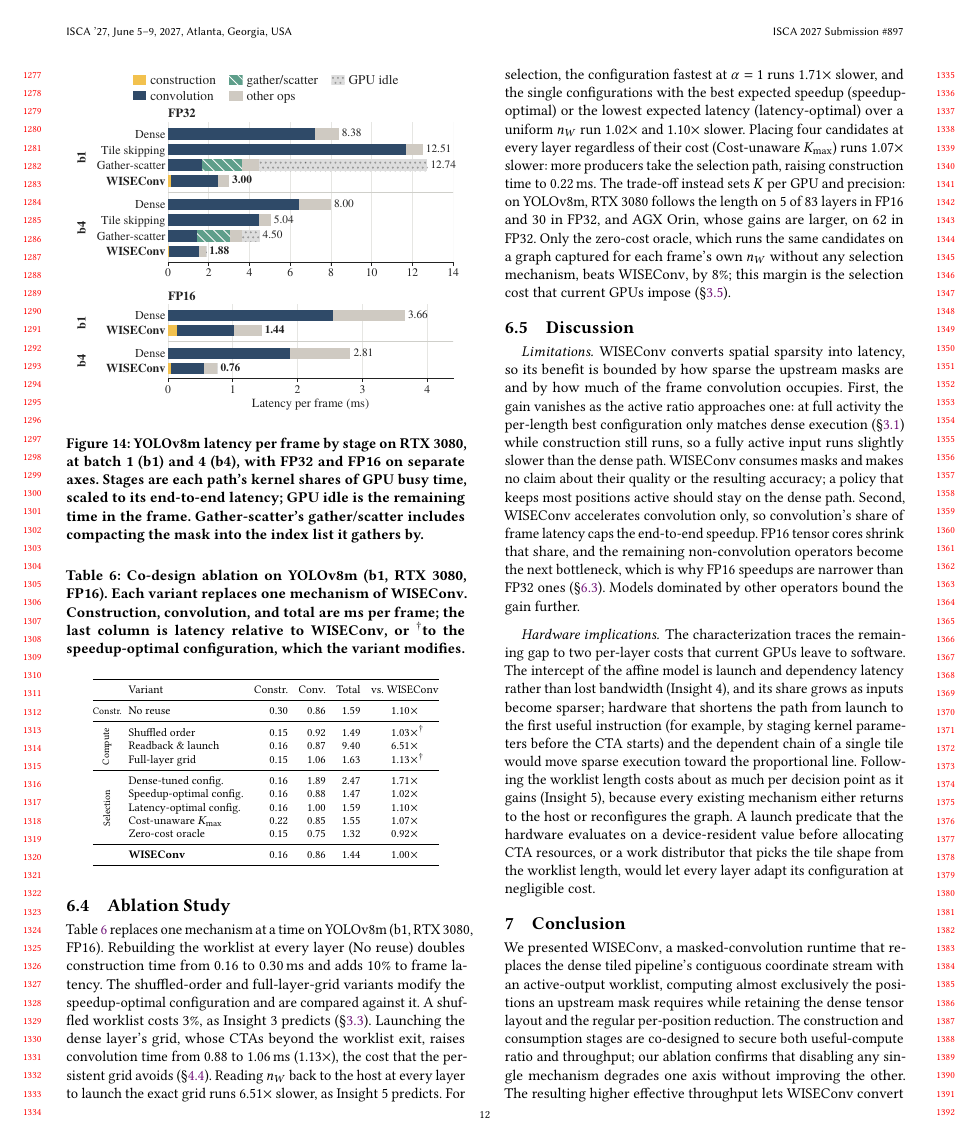
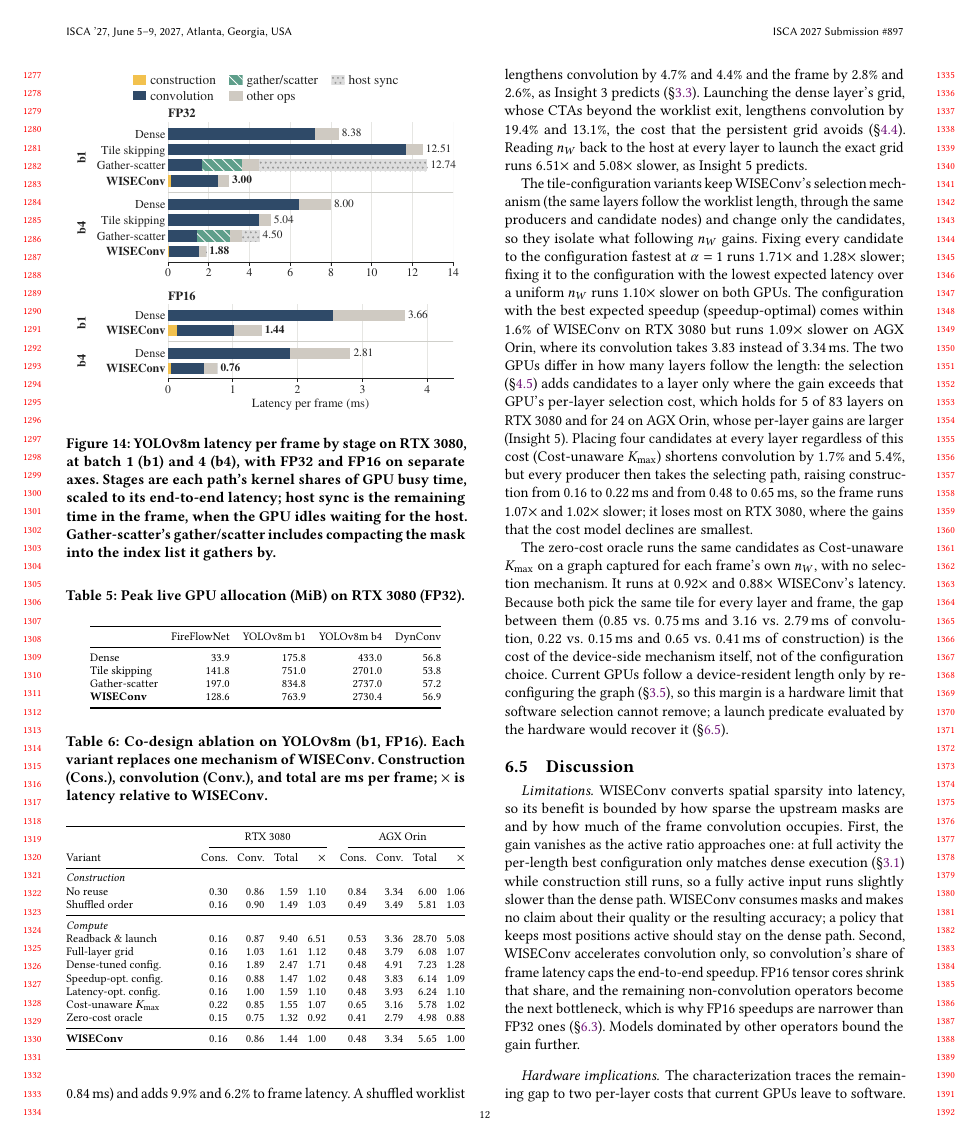
Before and after one commit to guanxiux/RAL, a LaTeX paper (main.tex, which reads figures/ablation_table.tex, src/eval.tex): page 12 of 14. Compiled offline with pdfLaTeX.

Commit message:
Ablation on RTX 3080 and AGX Orin; indexed implicit GEMM in Background
- Table 6 covers YOLOv8m b1 FP16 on both GPUs in one column, grouped into
  construction and compute; every ratio is relative to WISEConv (shuffled
  order and full-layer grid now run on WISEConv's own plan).
- Ablation text: what following n_W gains (speedup-optimal config. 1.02x on
  RTX 3080, 1.09x on AGX Orin, explained by how many layers the cost model lets
  switch), why cost-unaware K_max loses, and the zero-cost oracle gap as the
  cost of device-side selection on current GPUs.
- Background: coordinate-indexed implicit GEMM from 3D sparse convolution, and
  why masked 2D convolution avoids both of its costs.
- Latency decomposition: gather-scatter's idle time attributed to its
  per-layer host synchronization (buffer and GEMM sizing); legend "host sync".
- Worklist-efficiency distance to ideal stated as a geometric mean.

```diff
--- a/figures/ablation_table.tex
+++ b/figures/ablation_table.tex
@@ -1,30 +1,33 @@
 % Generated by figures/make_ablation_table.py from figures/ablation.csv.
 \begin{table}[t]
   \centering
-  \caption{Co-design ablation on YOLOv8m (b1, RTX~3080, FP16). Each variant replaces one mechanism of \sysname. Construction, convolution, and total are ms per frame; the last column is latency relative to \sysname, or $^{\dagger}$to the speedup-optimal configuration, which the variant modifies.}
-  \Description{A table compares WISEConv design variants on RTX 3080 in FP16, grouped into
-  construction-stage, compute-stage and tile-selection variants, reporting construction, convolution
-  and total latency in milliseconds and the latency relative to the full design.}
+  \caption{Co-design ablation on YOLOv8m (b1, FP16). Each variant replaces one mechanism of \sysname. Construction (Cons.), convolution (Conv.), and total are ms per frame; $\times$ is latency relative to \sysname.}
+  \Description{A table compares WISEConv design variants on RTX 3080 and AGX Orin in FP16, grouped into
+  construction-stage and compute-stage variants, reporting construction, convolution
+  and total latency in milliseconds and the latency relative to the full design on each GPU.}
   \label{tab:ablation}
   \footnotesize
-  \setlength{\tabcolsep}{3.2pt}
-  \begin{tabular}{@{}c@{\hspace{4pt}}lrrrc@{}}
+  \setlength{\tabcolsep}{1.2pt}
+  \begin{tabular*}{\columnwidth}{@{}>{\raggedright\arraybackslash}m{2.75cm}@{\extracolsep{\fill}}rrrr@{\hspace{5pt}}rrrr@{}}
     \toprule
-    & Variant & Constr. & Conv. & Total & vs.\ \sysname \\
+    & \multicolumn{4}{c}{RTX~3080} & \multicolumn{4}{c}{AGX Orin} \\
+    \cmidrule(lr){2-5}\cmidrule(l){6-9}
+    Variant & Cons. & Conv. & Total & $\times$ & Cons. & Conv. & Total & $\times$ \\
     \midrule
-    \scriptsize Constr. & No reuse & 0.30 & 0.86 & 1.59 & 1.10$\times$ \\
+    \multicolumn{9}{@{}l}{\textit{Construction}} \\
+    No reuse & 0.30 & 0.86 & 1.59 & 1.10 & 0.84 & 3.34 & 6.00 & 1.06 \\
+    Shuffled order & 0.16 & 0.90 & 1.49 & 1.03 & 0.49 & 3.49 & 5.81 & 1.03 \\
     \midrule
-    \multirow{3}{*}{\rotatebox[origin=c]{90}{\scriptsize Compute}} & Shuffled order & 0.15 & 0.92 & 1.49 & 1.03$\times$\rlap{$^{\dagger}$} \\
-     & Readback \& launch & 0.16 & 0.87 & 9.40 & 6.51$\times$ \\
-     & Full-layer grid & 0.15 & 1.06 & 1.63 & 1.13$\times$\rlap{$^{\dagger}$} \\
+    \multicolumn{9}{@{}l}{\textit{Compute}} \\
+    Readback \& launch & 0.16 & 0.87 & 9.40 & 6.51 & 0.53 & 3.36 & 28.70 & 5.08 \\
+    Full-layer grid & 0.16 & 1.03 & 1.61 & 1.12 & 0.48 & 3.79 & 6.08 & 1.07 \\
+    Dense-tuned config. & 0.16 & 1.89 & 2.47 & 1.71 & 0.48 & 4.91 & 7.23 & 1.28 \\
+    Speedup-opt.\ config. & 0.16 & 0.88 & 1.47 & 1.02 & 0.48 & 3.83 & 6.14 & 1.09 \\
+    Latency-opt.\ config. & 0.16 & 1.00 & 1.59 & 1.10 & 0.48 & 3.93 & 6.24 & 1.10 \\
+    Cost-unaware $K_{\max}$ & 0.22 & 0.85 & 1.55 & 1.07 & 0.65 & 3.16 & 5.78 & 1.02 \\
+    Zero-cost oracle & 0.15 & 0.75 & 1.32 & 0.92 & 0.41 & 2.79 & 4.98 & 0.88 \\
     \midrule
-    \multirow{5}{*}{\rotatebox[origin=c]{90}{\scriptsize Selection}} & Dense-tuned config. & 0.16 & 1.89 & 2.47 & 1.71$\times$ \\
-     & Speedup-optimal config. & 0.16 & 0.88 & 1.47 & 1.02$\times$ \\
-     & Latency-optimal config. & 0.16 & 1.00 & 1.59 & 1.10$\times$ \\
-     & Cost-unaware $K_{\max}$ & 0.22 & 0.85 & 1.55 & 1.07$\times$ \\
-     & Zero-cost oracle & 0.15 & 0.75 & 1.32 & 0.92$\times$ \\
-    \midrule
-     & \textbf{\sysname} & 0.16 & 0.86 & 1.44 & 1.00$\times$ \\
+    \textbf{\sysname} & 0.16 & 0.86 & 1.44 & 1.00 & 0.48 & 3.34 & 5.65 & 1.00 \\
     \bottomrule
-  \end{tabular}
+  \end{tabular*}
 \end{table}
--- a/src/eval.tex
+++ b/src/eval.tex
@@ -174,7 +174,8 @@ YOLOv8m b1 and DynConv, whose shortest worklists (P10) hold 26 and 3 entries.
   \caption{YOLOv8m latency per frame by stage on RTX~3080, at batch~1 (b1)
   and~4 (b4), with FP32 and FP16 on separate axes.
   Stages are each path's kernel shares of GPU busy time, scaled to its
-  end-to-end latency; GPU idle is the remaining time in the frame.
+  end-to-end latency; host sync is the remaining time in the frame, when the GPU
+  idles waiting for the host.
   Gather-scatter's gather/scatter includes compacting the mask into the index
   list it gathers by.}
   \Description{Two panels, FP32 and FP16, of horizontal stacked bars, one per
@@ -223,28 +229,46 @@ allocates 0.1\,MiB more than Dense.
 \input{figures/ablation_table}
 
 Table~\ref{tab:ablation} replaces one mechanism at a time on YOLOv8m (b1,
-RTX~3080, FP16). Rebuilding the worklist at every layer (No reuse) doubles
-construction time from 0.16 to 0.30\,ms and adds 10\% to frame latency. The
-shuffled-order and full-layer-grid variants modify the speedup-optimal
-configuration and are compared against it. A shuffled worklist costs 3\%, as
+FP16) on RTX~3080 and AGX Orin. Rebuilding the worklist at every layer (No
+reuse) nearly doubles construction time (0.16 to 0.30\,ms and 0.48 to
+0.84\,ms) and adds 9.9\% and 6.2\% to frame latency. A shuffled worklist
+lengthens convolution by 4.7\% and 4.4\% and the frame by 2.8\% and 2.6\%, as
 Insight~3 predicts (\S\ref{sec:char:order}). Launching the dense layer's grid,
-whose CTAs beyond the worklist exit, raises convolution time from 0.88 to
-1.06\,ms (1.13$\times$), the cost that the persistent grid avoids
-(\S\ref{sec:design:compute}). Reading $n_W$ back to the host at every layer to
-launch the exact grid runs 6.51$\times$ slower, as Insight~5 predicts. For
-selection, the configuration fastest at $\alpha = 1$ runs 1.71$\times$ slower,
-and the single configurations with the best expected speedup
-(speedup-optimal) or the lowest expected latency (latency-optimal) over a
-uniform $n_W$ run 1.02$\times$ and 1.10$\times$ slower.
-Placing four candidates at every layer regardless of their cost
-(Cost-unaware $K_{\max}$) runs 1.07$\times$ slower: more producers take the
-selection path, raising construction time to 0.22\,ms. The trade-off instead
-sets $K$ per GPU and precision: on YOLOv8m, RTX~3080 follows the length on 5
-of 83 layers in FP16 and 30 in FP32, and AGX Orin, whose gains are larger, on
-62 in FP32. Only the zero-cost
-oracle, which runs the same candidates on a graph captured for each frame's own
-$n_W$ without any selection mechanism, beats \sysname, by 8\%; this margin is
-the selection cost that current GPUs impose (\S\ref{sec:char:cost}).
+whose CTAs beyond the worklist exit, lengthens convolution by 19.4\% and
+13.1\%, the cost that the persistent grid avoids (\S\ref{sec:design:compute}).
+Reading $n_W$ back to the host at every layer to launch the exact grid runs
+6.51$\times$ and 5.08$\times$ slower, as Insight~5 predicts.
+
+The tile-configuration variants keep \sysname's selection mechanism (the same
+layers follow the worklist length, through the same producers and candidate
+nodes) and change only the candidates, so they isolate what following $n_W$
+gains. Fixing every candidate to the configuration fastest at $\alpha = 1$
+runs 1.71$\times$ and 1.28$\times$ slower; fixing it to the configuration with
+the lowest expected latency over a uniform $n_W$ runs 1.10$\times$ slower on
+both GPUs. The
+configuration with the best expected speedup (speedup-optimal) comes within
+1.6\% of \sysname on RTX~3080 but runs 1.09$\times$ slower on AGX Orin, where
+its convolution takes 3.83 instead of 3.34\,ms. The two GPUs differ in how
+many layers follow the length: the selection (\S\ref{sec:design:select}) adds
+candidates to a layer only where the gain exceeds that GPU's per-layer
+selection cost, which holds for 5 of 83 layers on RTX~3080 and for 24 on AGX
+Orin, whose per-layer gains are larger (Insight~5). Placing four candidates at
+every layer regardless of this cost (Cost-unaware $K_{\max}$) shortens
+convolution by 1.7\% and 5.4\%, but every producer then takes the selecting
+path, raising construction from 0.16 to 0.22\,ms and from 0.48 to 0.65\,ms,
+so the frame runs 1.07$\times$ and 1.02$\times$ slower; it loses most on
+RTX~3080, where the gains that the cost model declines are smallest.
+
+The zero-cost oracle runs the same candidates as Cost-unaware $K_{\max}$ on a
+graph captured for each frame's own $n_W$, with no selection mechanism. It
+runs at 0.92$\times$ and 0.88$\times$ \sysname's latency. Because both pick
+the same tile for every layer and frame, the gap between them (0.85 vs.\
+0.75\,ms and 3.16 vs.\ 2.79\,ms of convolution, 0.22 vs.\ 0.15\,ms and 0.65
+vs.\ 0.41\,ms of construction) is the cost of the device-side mechanism
+itself, not of the configuration choice. Current GPUs follow a device-resident
+length only by reconfiguring the graph (\S\ref{sec:char:cost}), so this margin
+is a hardware limit that software selection cannot remove; a launch predicate
+evaluated by the hardware would recover it (\S\ref{sec:eval:discussion}).
 
 \subsection{Discussion}
 \label{sec:eval:discussion}
```
Also changed, not shown: figures/ablation.csv (+12 -2 lines), src/background.tex (+16 -10 lines), figures/decomposition.pdf, main.pdf, src/eval.tex (19 more changed lines), 3 other files.
